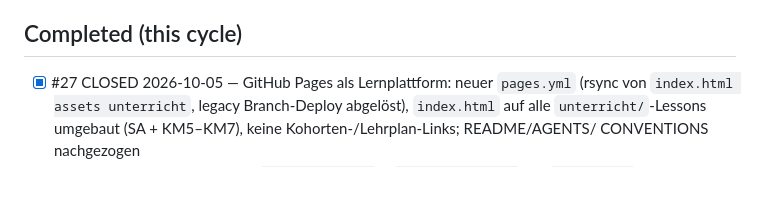
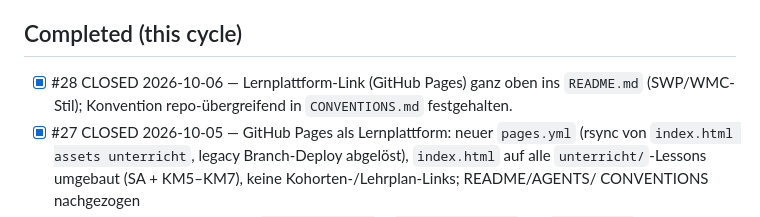
Before and after one commit to georgernstgraf/GRG-PMM, a Markdown page: docs/ai/STATE.md, the part around one of its changes. Rendered like a GitHub page; blank space fills up the shorter version.

```diff
--- a/docs/ai/STATE.md
+++ b/docs/ai/STATE.md
@@ -21,6 +21,9 @@ opencode-helpers (#92) entsprechend umgebaut (Fach-Ebene vs. Zweig-Ebene,
 unterricht ohne Zweig-Fach-Ordner).
 
 ## Completed (this cycle)
+- [x] #28 CLOSED 2026-10-06 — Lernplattform-Link (GitHub Pages) ganz oben ins
+      `README.md` (SWP/WMC-Stil); Konvention repo-übergreifend in
+      `CONVENTIONS.md` festgehalten.
 - [x] #27 CLOSED 2026-10-05 — GitHub Pages als Lernplattform: neuer
       `pages.yml` (rsync von `index.html assets unterricht`, legacy
       Branch-Deploy abgelöst), `index.html` auf alle `unterricht/`-Lessons
```
Also changed, not shown: other parts of docs/ai/STATE.md (+1 -1 lines), docs/ai/CONVENTIONS.md (+6 -0 lines).
